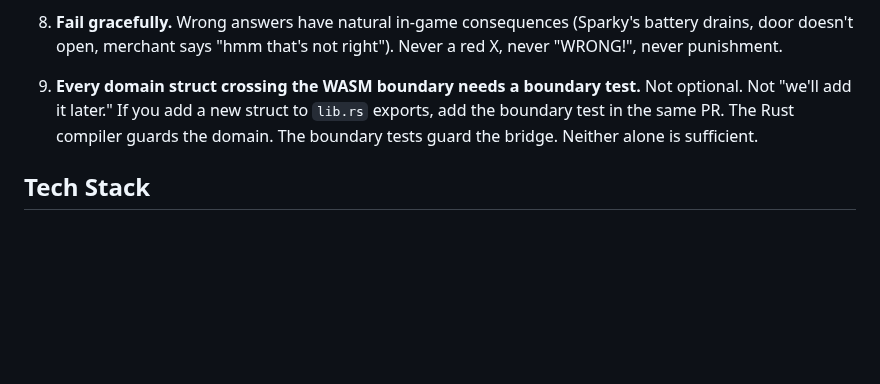
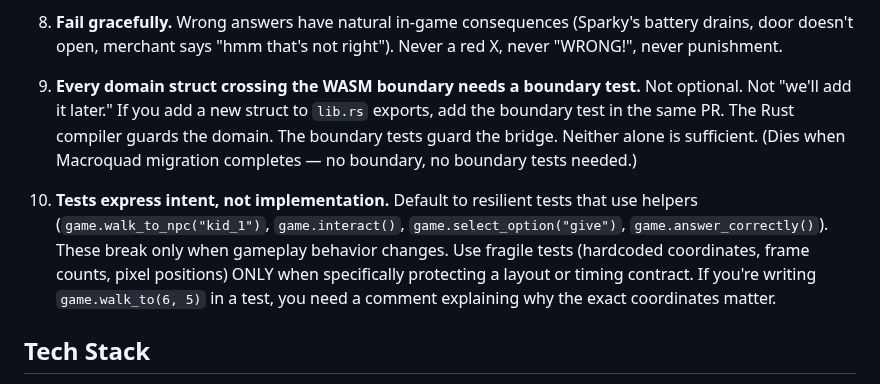
Before and after one commit to rabbiveesh/robot-game, a Markdown page: CLAUDE.md, the part around the change. Rendered like a GitHub page; blank space fills up the shorter version.

Commit message:
Add test resilience invariant (#10) to CLAUDE.md
Tests express intent, not implementation. Default to helpers:
walk_to_npc, interact, select_option, answer_correctly. Fragile
tests (hardcoded coords, frame counts) only when specifically
protecting a layout contract — and must have a comment explaining why.

Co-Authored-By: Claude Opus 4.6 (1M context) <noreply@anthropic.com>

```diff
--- a/CLAUDE.md
+++ b/CLAUDE.md
@@ -37,7 +37,9 @@ These are NOT optional. Every PR must respect these:
 
 8. **Fail gracefully.** Wrong answers have natural in-game consequences (Sparky's battery drains, door doesn't open, merchant says "hmm that's not right"). Never a red X, never "WRONG!", never punishment.
 
-9. **Every domain struct crossing the WASM boundary needs a boundary test.** Not optional. Not "we'll add it later." If you add a new struct to `lib.rs` exports, add the boundary test in the same PR. The Rust compiler guards the domain. The boundary tests guard the bridge. Neither alone is sufficient.
+9. **Every domain struct crossing the WASM boundary needs a boundary test.** Not optional. Not "we'll add it later." If you add a new struct to `lib.rs` exports, add the boundary test in the same PR. The Rust compiler guards the domain. The boundary tests guard the bridge. Neither alone is sufficient. (Dies when Macroquad migration completes — no boundary, no boundary tests needed.)
+
+10. **Tests express intent, not implementation.** Default to resilient tests that use helpers (`game.walk_to_npc("kid_1")`, `game.interact()`, `game.select_option("give")`, `game.answer_correctly()`). These break only when gameplay behavior changes. Use fragile tests (hardcoded coordinates, frame counts, pixel positions) ONLY when specifically protecting a layout or timing contract. If you're writing `game.walk_to(6, 5)` in a test, you need a comment explaining why the exact coordinates matter.
 
 ## Tech Stack
 
```
